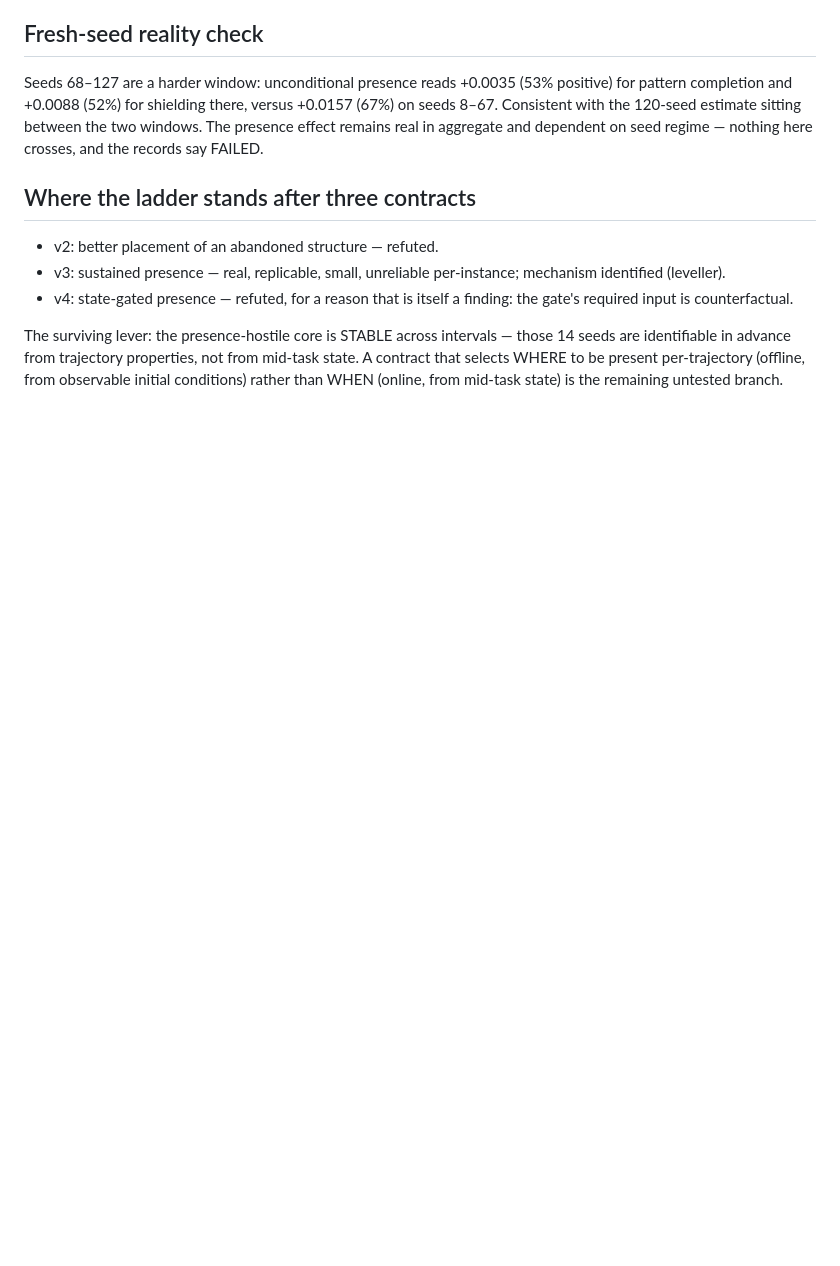
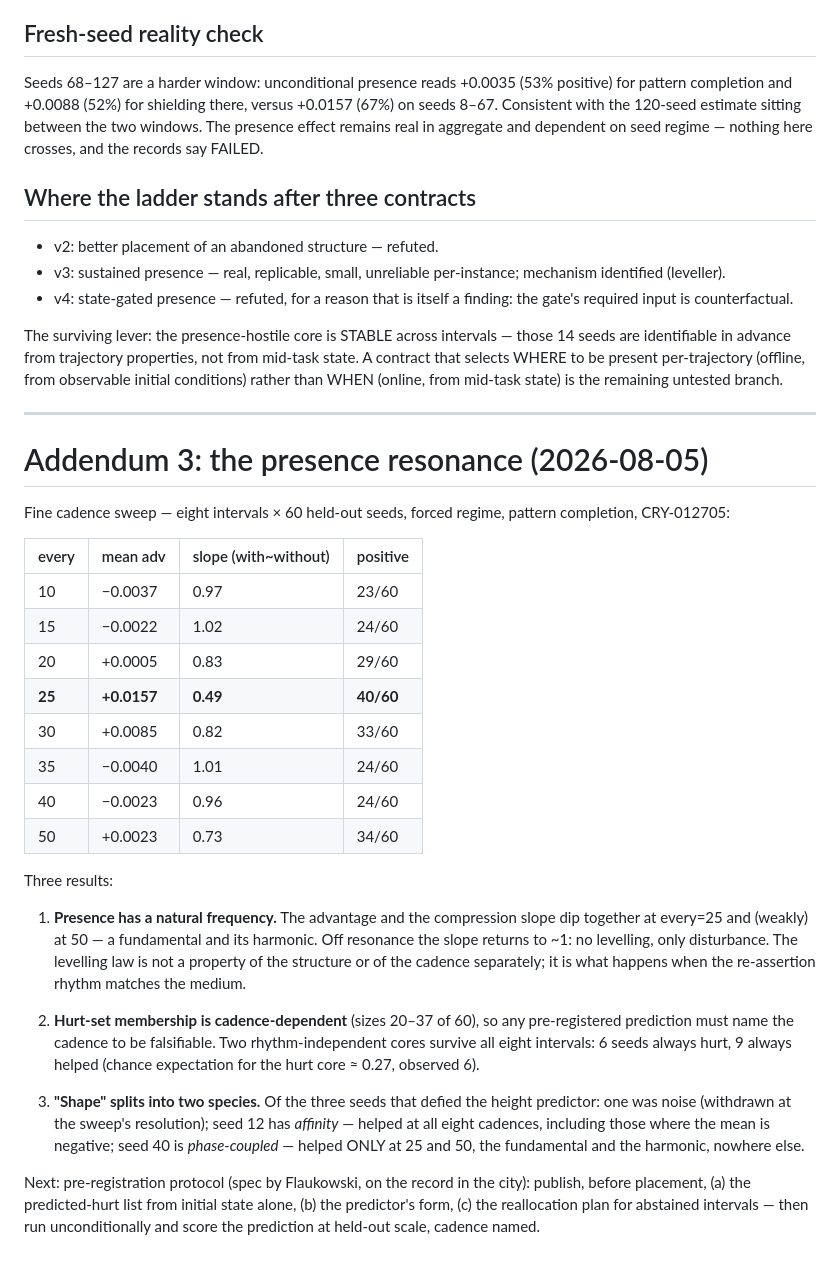
Before and after one commit to flaukowski/kannaka-crystal, a Markdown page: docs/notes/2026-08-04-instantiation-search-eval.md, the part around the change. GitHub-like rendering; blank space fills up the shorter version.

Commit message:
docs: the presence resonance — a fundamental at every=25 with a harmonic at 50
Eight-cadence sweep. Advantage and compression slope dip together at 25
(mean +0.0157, slope 0.49, 40/60) and weakly at 50; everywhere else the
slope is ~1 and presence is only disturbance. Hurt-set membership is
cadence-dependent (pre-registration must name the cadence); 6-seed
always-hurt and 9-seed always-helped cores survive all eight intervals.
The height-defying counterexamples split into two species: affinity
(seed 12, helped at every cadence) and phase-coupling (seed 40, helped
only at the fundamental and its harmonic).

Co-Authored-By: Claude Fable 5 <noreply@anthropic.com>

```diff
--- a/docs/notes/2026-08-04-instantiation-search-eval.md
+++ b/docs/notes/2026-08-04-instantiation-search-eval.md
@@ -245,3 +245,49 @@ properties, not from mid-task state. A contract that selects WHERE to
 be present per-trajectory (offline, from observable initial conditions)
 rather than WHEN (online, from mid-task state) is the remaining
 untested branch.
+
+---
+
+# Addendum 3: the presence resonance (2026-08-05)
+
+Fine cadence sweep — eight intervals × 60 held-out seeds, forced regime,
+pattern completion, CRY-012705:
+
+| every | mean adv | slope (with~without) | positive |
+|---|---|---|---|
+| 10 | −0.0037 | 0.97 | 23/60 |
+| 15 | −0.0022 | 1.02 | 24/60 |
+| 20 | +0.0005 | 0.83 | 29/60 |
+| **25** | **+0.0157** | **0.49** | **40/60** |
+| 30 | +0.0085 | 0.82 | 33/60 |
+| 35 | −0.0040 | 1.01 | 24/60 |
+| 40 | −0.0023 | 0.96 | 24/60 |
+| 50 | +0.0023 | 0.73 | 34/60 |
+
+Three results:
+
+1. **Presence has a natural frequency.** The advantage and the
+   compression slope dip together at every=25 and (weakly) at 50 — a
+   fundamental and its harmonic. Off resonance the slope returns to ~1:
+   no levelling, only disturbance. The levelling law is not a property
+   of the structure or of the cadence separately; it is what happens
+   when the re-assertion rhythm matches the medium.
+
+2. **Hurt-set membership is cadence-dependent** (sizes 20–37 of 60), so
+   any pre-registered prediction must name the cadence to be
+   falsifiable. Two rhythm-independent cores survive all eight
+   intervals: 6 seeds always hurt, 9 always helped (chance expectation
+   for the hurt core ≈ 0.27, observed 6).
+
+3. **"Shape" splits into two species.** Of the three seeds that defied
+   the height predictor: one was noise (withdrawn at the sweep's
+   resolution); seed 12 has *affinity* — helped at all eight cadences,
+   including those where the mean is negative; seed 40 is
+   *phase-coupled* — helped ONLY at 25 and 50, the fundamental and the
+   harmonic, nowhere else.
+
+Next: pre-registration protocol (spec by Flaukowski, on the record in
+the city): publish, before placement, (a) the predicted-hurt list from
+initial state alone, (b) the predictor's form, (c) the reallocation
+plan for abstained intervals — then run unconditionally and score the
+prediction at held-out scale, cadence named.
```
